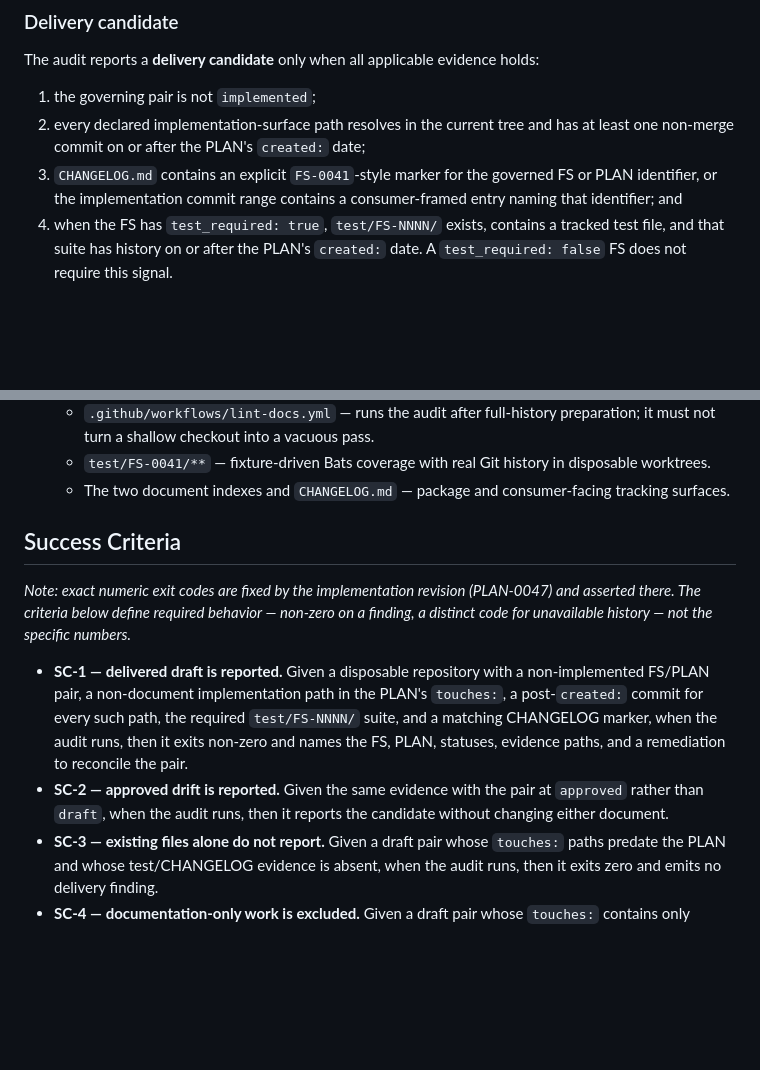
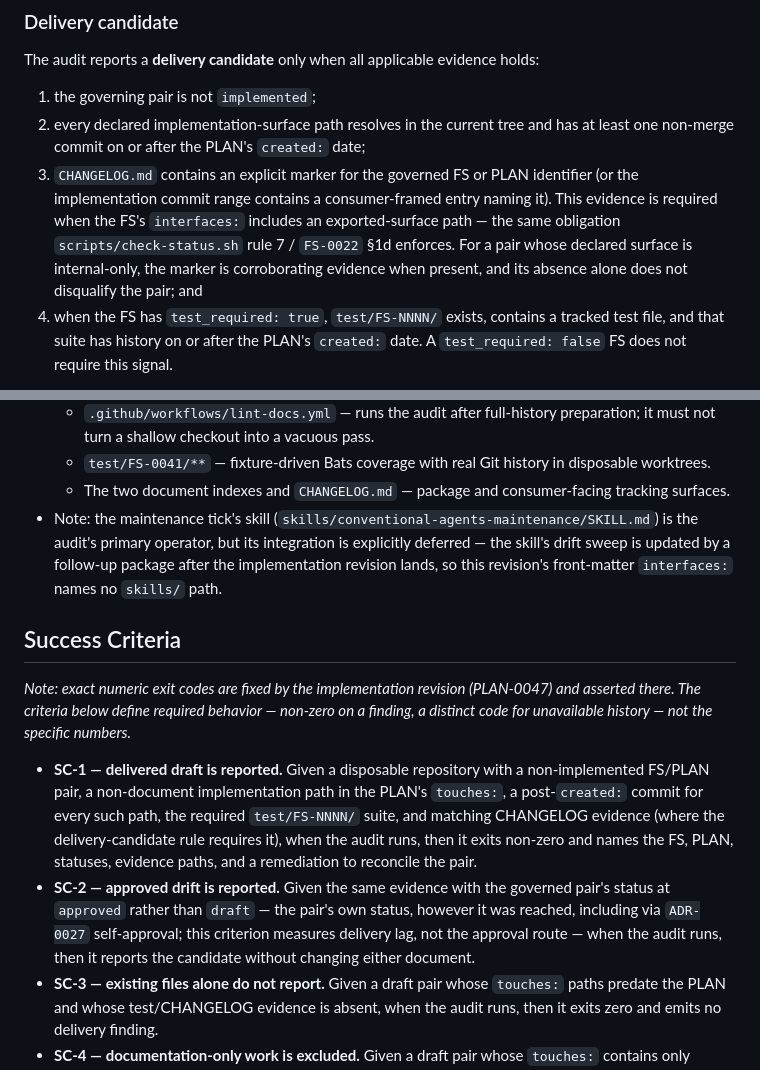
Before and after one commit to AdvanceEnterprises/conventional-agents, a Markdown page: docs/specifications/FS-0041-status-vs-delivery-consistency-audit.md, 2 parts joined by grey strips. Rendered like a GitHub page; blank space fills up the shorter version.

Commit message:
fix: address Minimax M3 round-B review feedback on PR #196 — CHANGELOG-marker ladder, mirror-clause binding, disambiguations
- FS-0041 delivery-candidate rule 3: the CHANGELOG marker is now required
  only where FS-0022 §1d's exported-surface obligation exists; for
  internal-only declared surfaces it is corroborating evidence, not a
  disqualifier — the audit no longer holds internal-only work to a stricter
  standard than the framework's own gate (MM3 major #1).
- PLAN-0047 §2: "will mirror" is now a binding "MUST equal ... or FS-0041's
  interfaces: is revised first" — the implementation revision can no longer
  narrow the boundary by omission (MM3 major #2).
- FS-0041 Interfaces: note that the maintenance-tick skill's integration is
  explicitly deferred to a follow-up package (MM3 minor #1).
- FS-0041 SC-2: clarified that "approved drift" measures delivery lag on the
  governed pair's own status, however reached — including ADR-0027
  self-approval — not the approval route (MM3 minor #2).
- MM3 minor #3 (CHANGELOG bullet ordering): retained newest-first per the
  b99a06b precedent; disposition recorded.

Agent-Attribution: actor=hermes-agent; model=deepseek-v4.1-flash; role=implementer; session=conventional-agents-maintenance; mode=autonomous

```diff
--- a/docs/specifications/FS-0041-status-vs-delivery-consistency-audit.md
+++ b/docs/specifications/FS-0041-status-vs-delivery-consistency-audit.md
@@ -114,9 +114,13 @@ holds:
 1. the governing pair is not `implemented`;
 2. every declared implementation-surface path resolves in the current tree and
    has at least one non-merge commit on or after the PLAN's `created:` date;
-3. `CHANGELOG.md` contains an explicit `FS-0041`-style marker for the governed
-   FS or PLAN identifier, or the implementation commit range contains a
-   consumer-framed entry naming that identifier; and
+3. `CHANGELOG.md` contains an explicit marker for the governed FS or PLAN
+   identifier (or the implementation commit range contains a consumer-framed
+   entry naming it). This evidence is required when the FS's `interfaces:`
+   includes an exported-surface path — the same obligation
+   `scripts/check-status.sh` rule 7 / `FS-0022` §1d enforces. For a pair whose
+   declared surface is internal-only, the marker is corroborating evidence
+   when present, and its absence alone does not disqualify the pair; and
 4. when the FS has `test_required: true`, `test/FS-NNNN/` exists, contains a
    tracked test file, and that suite has history on or after the PLAN's
    `created:` date. A `test_required: false` FS does not require this signal.
@@ -181,6 +185,11 @@ is complete and whether the FS/PLAN status should advance.
     disposable worktrees.
   - The two document indexes and `CHANGELOG.md` — package and consumer-facing
     tracking surfaces.
+- Note: the maintenance tick's skill
+  (`skills/conventional-agents-maintenance/SKILL.md`) is the audit's primary
+  operator, but its integration is explicitly deferred — the skill's drift
+  sweep is updated by a follow-up package after the implementation revision
+  lands, so this revision's front-matter `interfaces:` names no `skills/` path.
 
 ## Success Criteria
 
@@ -192,12 +201,15 @@ specific numbers.*
 - **SC-1 — delivered draft is reported.** Given a disposable repository with a
   non-implemented FS/PLAN pair, a non-document implementation path in the
   PLAN's `touches:`, a post-`created:` commit for every such path, the required
-  `test/FS-NNNN/` suite, and a matching CHANGELOG marker, when the audit runs,
-  then it exits non-zero and names the FS, PLAN, statuses, evidence paths, and
-  a remediation to reconcile the pair.
-- **SC-2 — approved drift is reported.** Given the same evidence with the pair
-  at `approved` rather than `draft`, when the audit runs, then it reports the
-  candidate without changing either document.
+  `test/FS-NNNN/` suite, and matching CHANGELOG evidence (where the
+  delivery-candidate rule requires it), when the audit runs, then it exits
+  non-zero and names the FS, PLAN, statuses, evidence paths, and a remediation
+  to reconcile the pair.
+- **SC-2 — approved drift is reported.** Given the same evidence with the
+  governed pair's status at `approved` rather than `draft` — the pair's own
+  status, however it was reached, including via `ADR-0027` self-approval; this
+  criterion measures delivery lag, not the approval route — when the audit
+  runs, then it reports the candidate without changing either document.
 - **SC-3 — existing files alone do not report.** Given a draft pair whose
   `touches:` paths predate the PLAN and whose test/CHANGELOG evidence is absent,
   when the audit runs, then it exits zero and emits no delivery finding.
```
Also changed, not shown: docs/change-plans/PLAN-0047-implement-fs-0041-status-vs-delivery-consistency-audit.md (+5 -4 lines).
